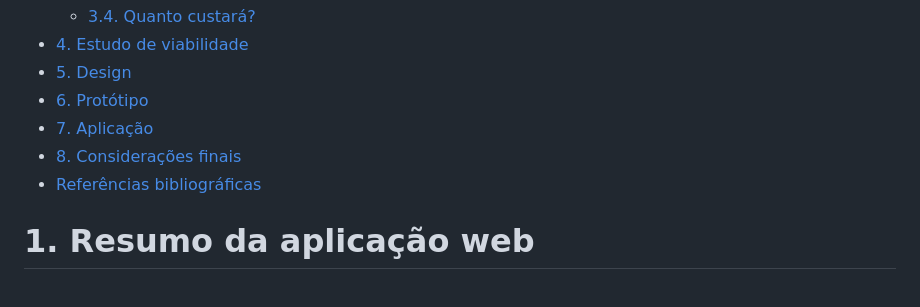
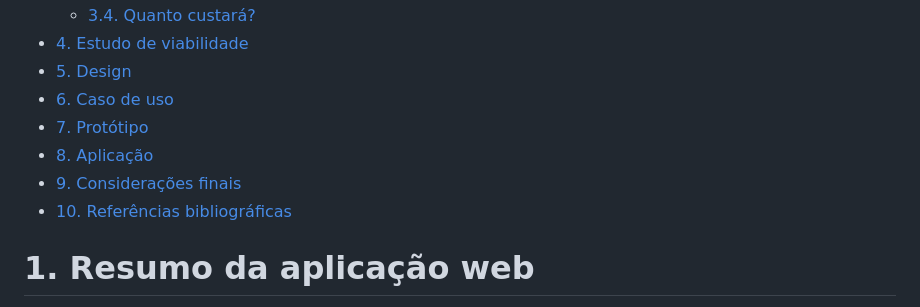
Before and after one commit to TiagoGrizzo/PI-Route-Books, a Markdown page: README.md, the part around the change. Rendered like a GitHub page; folded sections open.

Commit message:
Adicionando o caso de uso no sumário

```diff
--- a/README.md
+++ b/README.md
@@ -28,10 +28,11 @@
     - [3.4. Quanto custará?](#34-quanto-custará)
   - [4. Estudo de viabilidade](#4-estudo-de-viabilidade)
   - [5. Design](#5-design)
-  - [6. Protótipo](#6-protótipo)
-  - [7. Aplicação](#7-aplicação)
-  - [8. Considerações finais](#8-considerações-finais)
-  - [Referências bibliográficas](#referências-bibliográficas)
+  - [6. Caso de uso](#5-caso-uso)
+  - [7. Protótipo](#6-protótipo)
+  - [8. Aplicação](#7-aplicação)
+  - [9. Considerações finais](#8-considerações-finais)
+  - [10. Referências bibliográficas](#referências-bibliográficas)
 </details>
 
 # 1. Resumo da aplicação web
```
